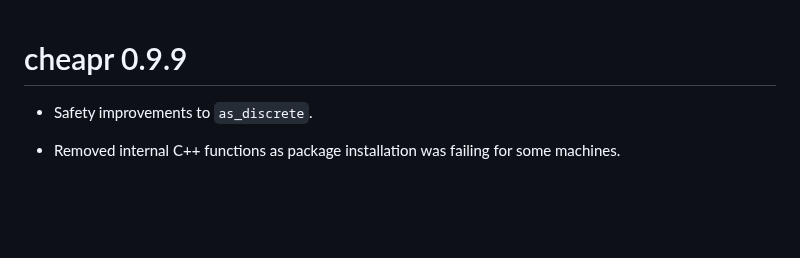
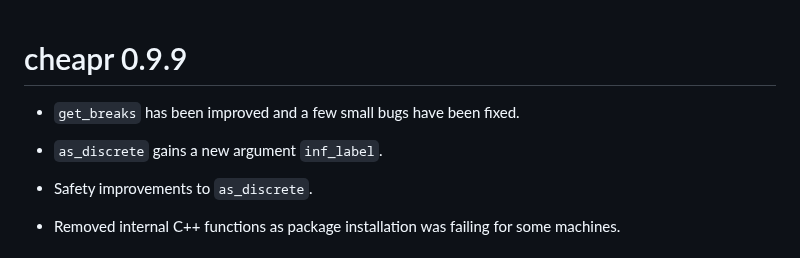
Before and after one commit to NicChr/cheapr, a Markdown page: NEWS.md, the part around the change. Drawn GitHub-style; blank space fills up the shorter version.

Commit message:
Updated news.

```diff
--- a/NEWS.md
+++ b/NEWS.md
@@ -1,4 +1,8 @@
 # cheapr 0.9.9
+
+* `get_breaks` has been improved and a few small bugs have been fixed.
+
+* `as_discrete` gains a new argument `inf_label`.
 
 * Safety improvements to `as_discrete`.
 
```
